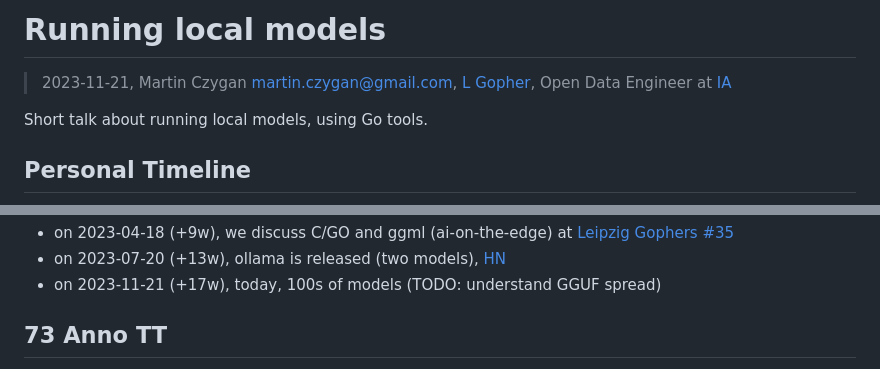
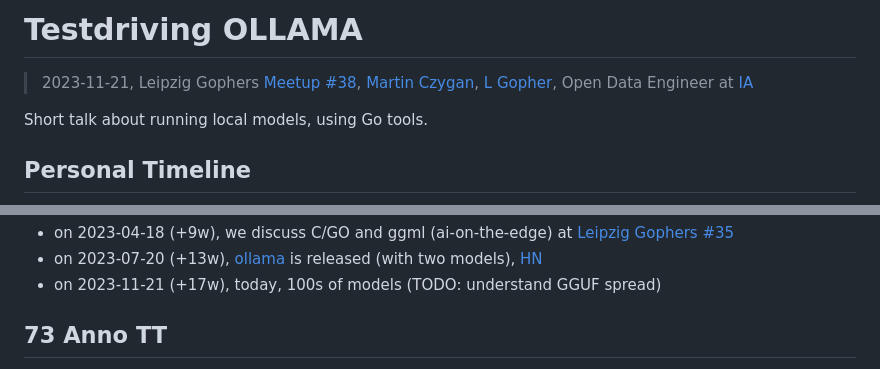
Before and after one commit to miku/localmodels, a Markdown page: README.md, 2 parts joined by grey strips. GitHub-like rendering.

```diff
--- a/README.md
+++ b/README.md
@@ -1,6 +1,6 @@
-# Running local models
+# Testdriving OLLAMA
 
-> 2023-11-21, Martin Czygan <martin.czygan@gmail.com>, [L Gopher](https://golangleipzig.space), Open Data Engineer at [IA](https://archive.org)
+> 2023-11-21, Leipzig Gophers [Meetup #38](#), [Martin Czygan](https://www.linkedin.com/in/martin-czygan-58348842/), [L Gopher](https://golangleipzig.space), Open Data Engineer at [IA](https://archive.org)
 
 Short talk about running local models, using Go tools.
 
@@ -17,5 +17,5 @@ Short talk about running local models, using Go tools.
 * on 2023-04-18 (+9w), we discuss C/GO and ggml (ai-on-the-edge) at [Leipzig Gophers #35](https://golangleipzig.space/posts/meetup-35-wrapup/)
-* on 2023-07-20 (+13w), ollama is released (two models), [HN](https://news.ycombinator.com/item?id=36802582)
+* on 2023-07-20 (+13w), [ollama](https://ollama.ai) is released (with two models), [HN](https://news.ycombinator.com/item?id=36802582)
 * on 2023-11-21 (+17w), today, 100s of models (TODO: understand GGUF spread)
 
 ## 73 Anno TT
```
Also changed, not shown: other parts of README.md (+1 -1 lines).
